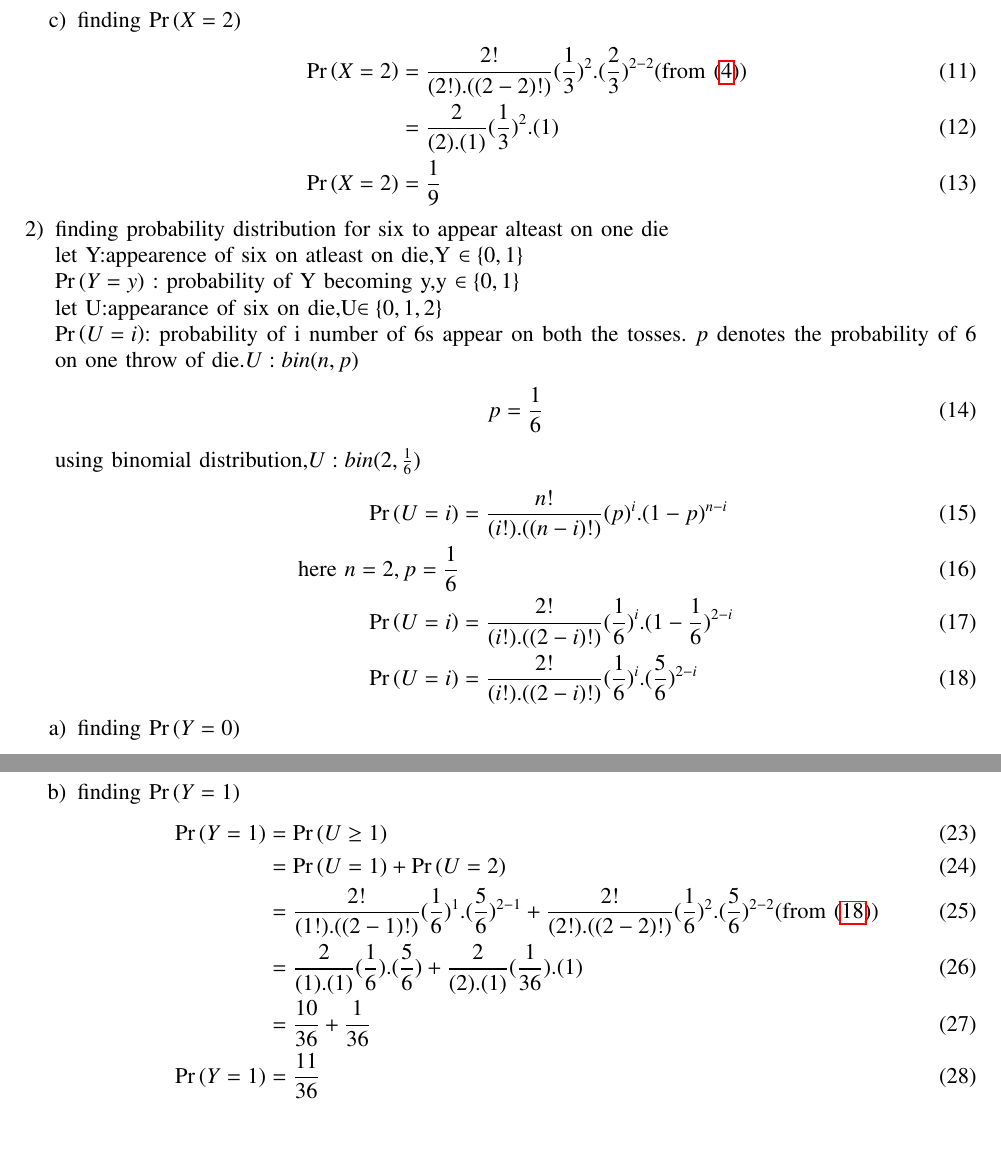
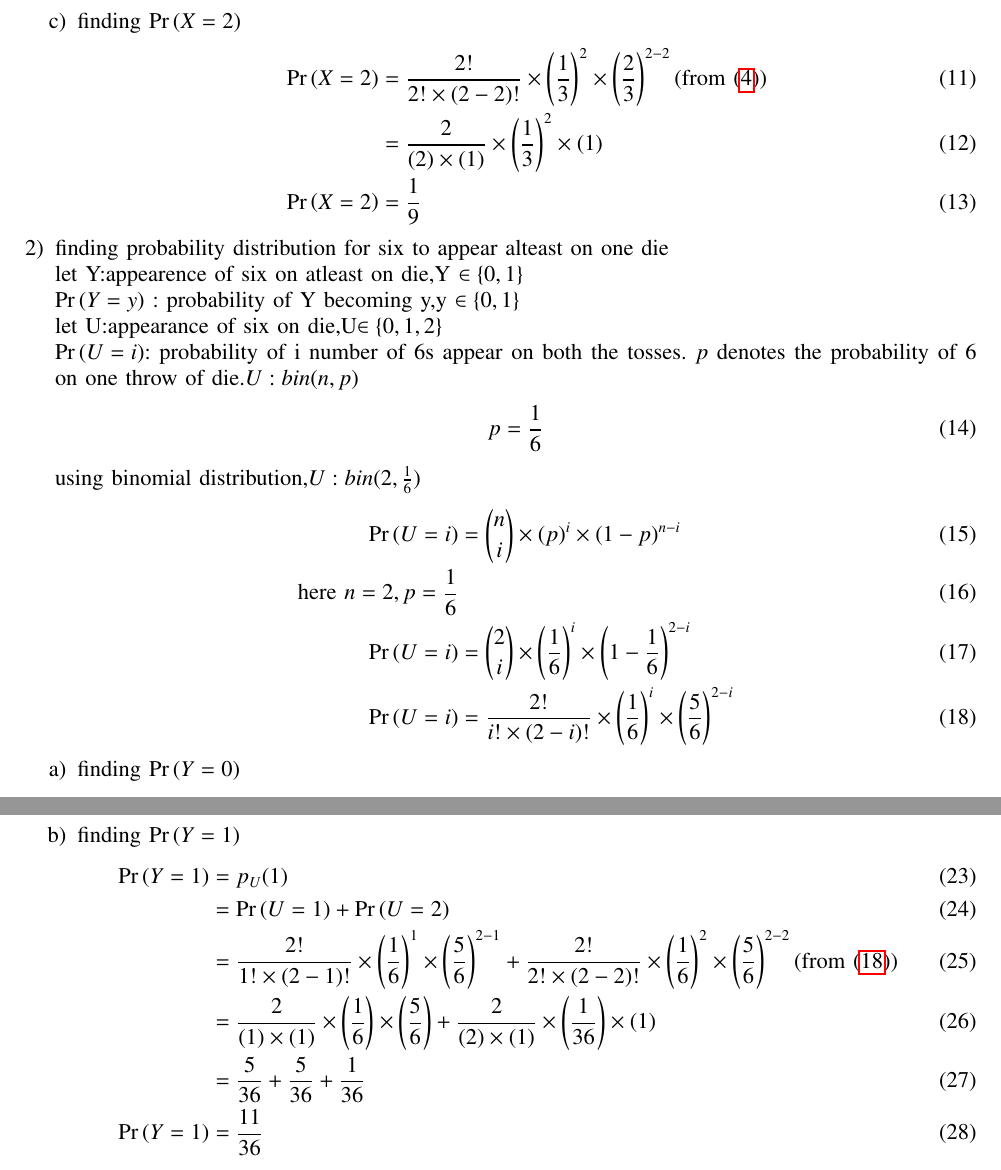
Before and after one commit to Kushwanthchitipotu/Kushwanthchitipotu, a LaTeX problem sheet (assignment 2/assignment_2.tex): two parts of pages 2 and 3 of 3, joined at a grey line, cut so that both start at the same text, the shorter picture padded with empty space. Compiled offline with pdfLaTeX.

Commit message:
Add files via upload

```diff
--- a/assignment 2/assignment_2.tex
+++ b/assignment 2/assignment_2.tex
@@ -221,14 +222,14 @@ Using binomial distribution,X:$bin(2,\frac{1}{3})$
 \end{align}
 \item finding $\pr{X=1}$
 \begin{align}
-\pr{X=1}&=\frac{2!}{(1!).((2-1)!)}(\frac{1}{3})^{1}.(\frac{2}{3})^{2-1}(\text{from } \eqref{eq:r})\\
-&=\frac{2}{(1).(1)}(\frac{1}{3}).(\frac{2}{3})\\
+\pr{X=1}&=\frac{2!}{1!\times(2-1)!}\times\brak{\frac{1}{3}}^{1}\times\brak{\frac{2}{3}}^{2-1}(\text{from } \eqref{eq:r})\\
+&=\frac{2}{(1)\times(1)}\times\brak{\frac{1}{3}}\times\brak{\frac{2}{3}}\\
 \pr{X=1}&=\frac{4}{9}
 \end{align}
 \item finding $\pr{X=2}$
 \begin{align}
-\pr{X=2}&=\frac{2!}{(2!).((2-2)!)}(\frac{1}{3})^{2}.(\frac{2}{3})^{2-2}(\text{from } \eqref{eq:r})\\
-&= \frac{2}{(2).(1)}(\frac{1}{3})^{2}.(1)    \\
+\pr{X=2}&=\frac{2!}{2!\times(2-2)!}\times\brak{\frac{1}{3}}^{2}\times\brak{\frac{2}{3}}^{2-2}(\text{from } \eqref{eq:r})\\
+&= \frac{2}{(2)\times(1)}\times\brak{\frac{1}{3}}^{2}\times(1)    \\
 \pr{X=2}&=\frac{1}{9}
 \end{align}
 \end{enumerate}
@@ -243,26 +244,26 @@ $p$ denotes the probability of 6 on one throw of die.$U:bin(n,p)$
 \end{align}
 using binomial distribution,$U:bin(2,\frac{1}{6})$
 \begin{align}
-\pr{U=i}&=\frac{n!}{(i!).((n-i)!)}(p)^i.(1-p)^{n-i}\\
+\pr{U=i}&={n \choose i}\times(p)^i\times(1-p)^{n-i}\\
 \text{here } n=2,p=\frac{1}{6} \\
-\pr{U=i}&=\frac{2!}{(i!).((2-i)!)}(\frac{1}{6})^i.(1-\frac{1}{6})^{2-i}\\
-\pr{U=i}&=\frac{2!}{(i!).((2-i)!)}(\frac{1}{6})^i.(\frac{5}{6})^{2-i} \label{eq:a}
+\pr{U=i}&={2 \choose i}\times\brak{\frac{1}{6}}^i\times\brak{1-\frac{1}{6}}^{2-i}\\
+\pr{U=i}&=\frac{2!}{i!\times(2-i)!}\times\brak{\frac{1}{6}}^i\times\brak{\frac{5}{6}}^{2-i} \label{eq:a}
 \end{align}
 \begin{enumerate}
 \item finding $\pr{Y=0}$
 \begin{align}
 \pr{Y=0}&=\pr{U=0}\\
-&=\frac{2!}{(0!).((2-0)!)}(\frac{1}{6})^0.(\frac{5}{6})^{2-0} (\text{from } \eqref{eq:a})\\
-&=\frac{2}{1.2}(1).(\frac{5}{6})^{2}\\
+&=\frac{2!}{0!\times(2-0)!}\times\brak{\frac{1}{6}}^0\times\brak{\frac{5}{6}}^{2-0} (\text{from } \eqref{eq:a})\\
+&=\frac{2}{1\times2}(1)\times\brak{\frac{5}{6}}^{2}\\
 \pr{Y=0}&=\frac{25}{36}
 \end{align}
 \item finding $\pr{Y=1}$
 \begin{align}
-\pr{Y=1}&=\pr{U\geq1}\\
+\pr{Y=1}&=p_U(1)\\
 &=\pr{U=1}+\pr{U=2}\\
-&=\frac{2!}{(1!).((2-1)!)}(\frac{1}{6})^1.(\frac{5}{6})^{2-1}+\frac{2!}{(2!).((2-2)!)}(\frac{1}{6})^2.(\frac{5}{6})^{2-2} (\text{from }\eqref{eq:a})\\
-&=\frac{2}{(1).(1)}(\frac{1}{6}).(\frac{5}{6})+\frac{2}{(2).(1)}(\frac{1}{36}).(1)  \\
-&=\frac{10}{36}+\frac{1}{36}\\
+&=\frac{2!}{1!\times(2-1)!}\times\brak{\frac{1}{6}}^1\times\brak{\frac{5}{6}}^{2-1}+\frac{2!}{2!\times(2-2)!}\times\brak{\frac{1}{6}}^2\times\brak{\frac{5}{6}}^{2-2} (\text{from }\eqref{eq:a})\\
+&=\frac{2}{(1)\times(1)}\times\brak{\frac{1}{6}}\times\brak{\frac{5}{6}}+\frac{2}{(2)\times(1)}\times\brak{\frac{1}{36}}\times(1)  \\
+&=\frac{5}{36}+\frac{5}{36}+\frac{1}{36}\\
 \pr{Y=1}&=\frac{11}{36}
 \end{align}
 \end{enumerate}
```
Also changed, not shown: assignment 2/assignment_2.pdf, assignment 2/assignment_2.tex (9 more changed lines), 1 other file.
